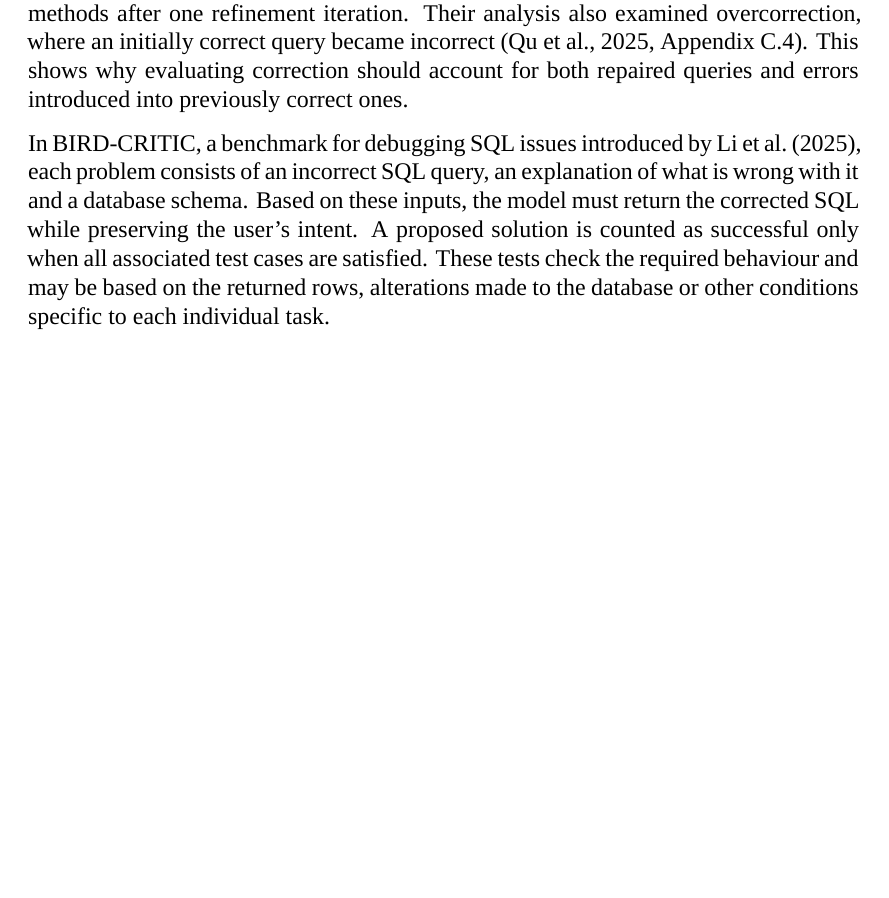
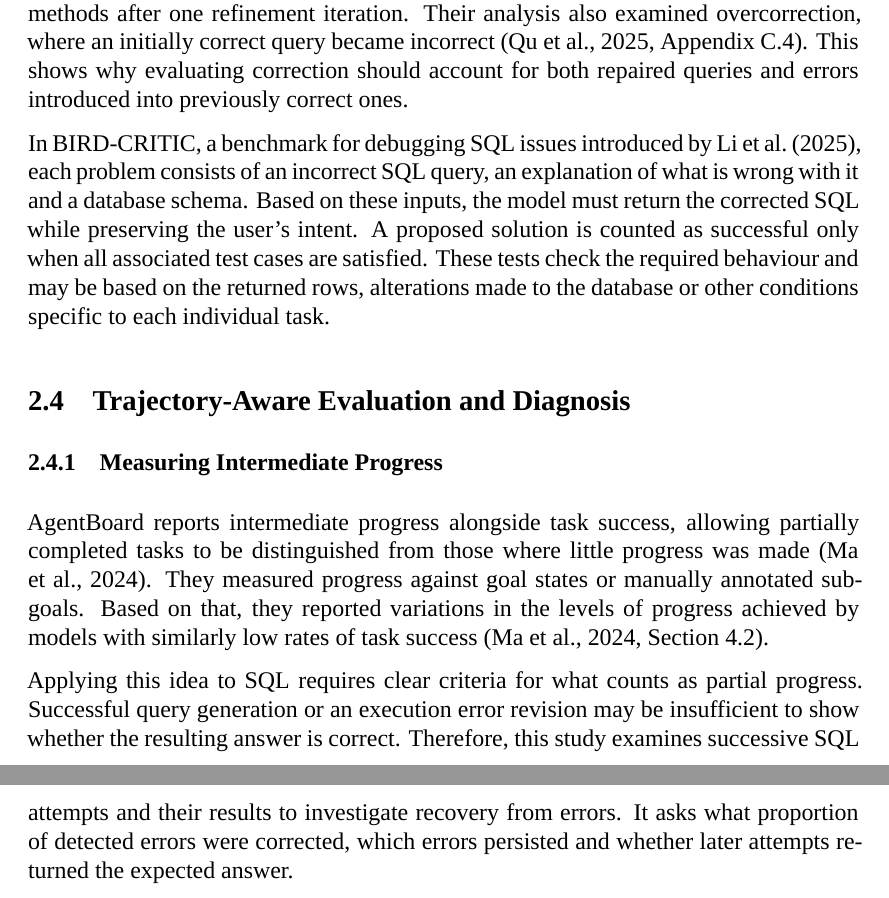
Before and after one commit to MateuszKikmunter/msc-research, a LaTeX thesis (docs/thesis/literature-review.tex, which reads docs/thesis/chapters/literature-review.tex): part of page 5 of 7 before the commit and two parts of pages 5 and 6 of 8 after it, the two joined at a grey line, cut so that both start at the same text, the shorter picture padded with empty space. Compiled offline with XeLaTeX; a missing font is replaced by an installed copy or a similar font.

Commit message:
2.4.1 draft

```diff
--- a/docs/thesis/chapters/literature-review.tex
+++ b/docs/thesis/chapters/literature-review.tex
@@ -212,3 +212,23 @@ Based on these inputs, the model must return the corrected SQL while preserving
 A proposed solution is counted as successful only when all associated test cases are satisfied.
 These tests check the required behaviour and may be based on the returned rows,
 alterations made to the database or other conditions specific to each individual task.
+
+\subsection{Trajectory-Aware Evaluation and Diagnosis}
+\label{sec:literature-trajectories}
+
+\subsubsection{Measuring Intermediate Progress}
+
+AgentBoard reports intermediate progress alongside task success,
+allowing partially completed tasks to be distinguished from those
+where little progress was made \citep{ma2024agentboard}.
+They measured progress against goal states or manually annotated subgoals.
+Based on that, they reported variations in the levels of progress achieved
+by models with similarly low rates of task success \citep[Section~4.2]{ma2024agentboard}.
+
+Applying this idea to SQL requires clear criteria for what counts as partial progress.
+Successful query generation or an execution error revision may be insufficient to show
+whether the resulting answer is correct.
+Therefore, this study examines successive SQL attempts and their results
+to investigate recovery from errors.
+It asks what proportion of detected errors were corrected,
+which errors persisted and whether later attempts returned the expected answer.
```
